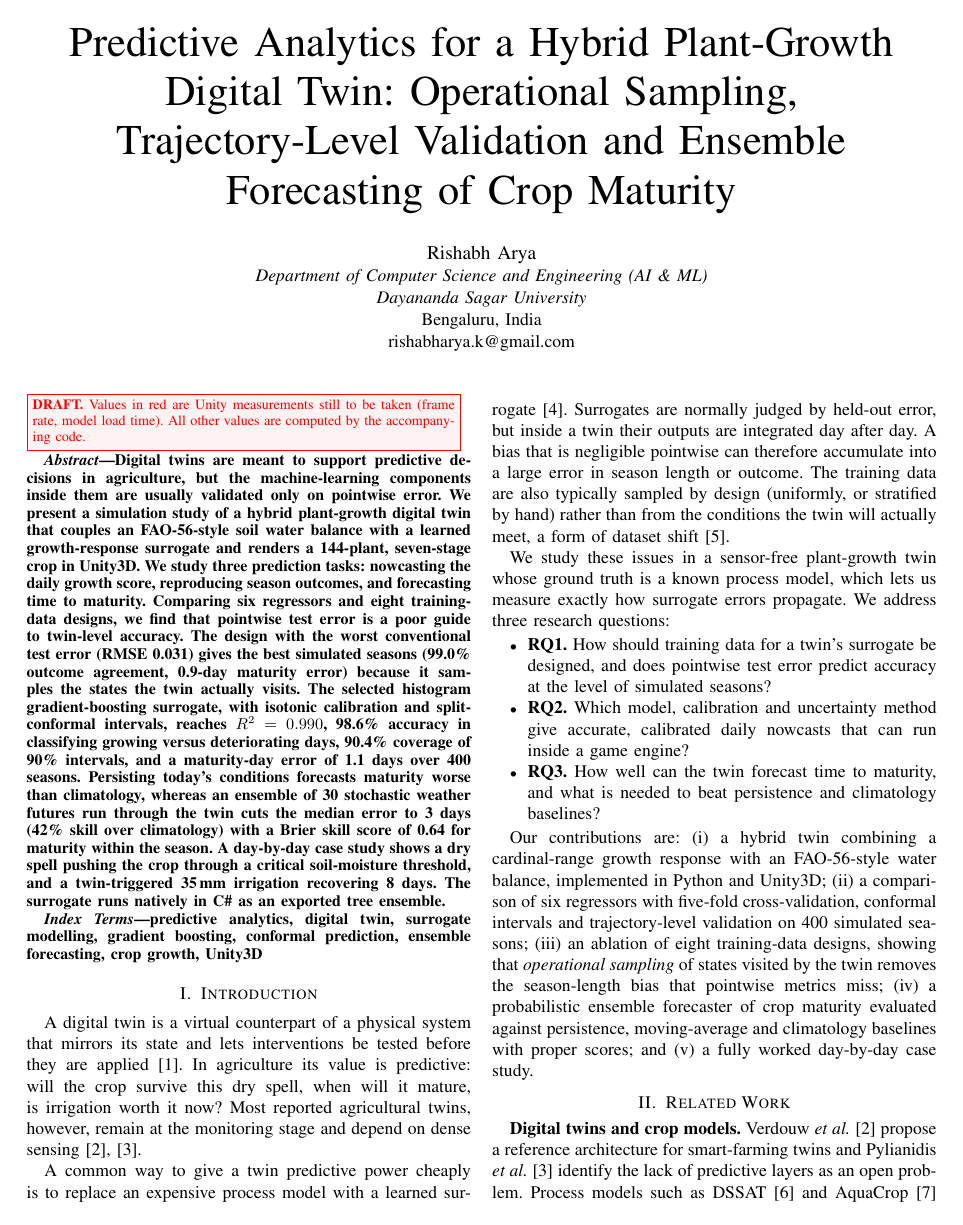
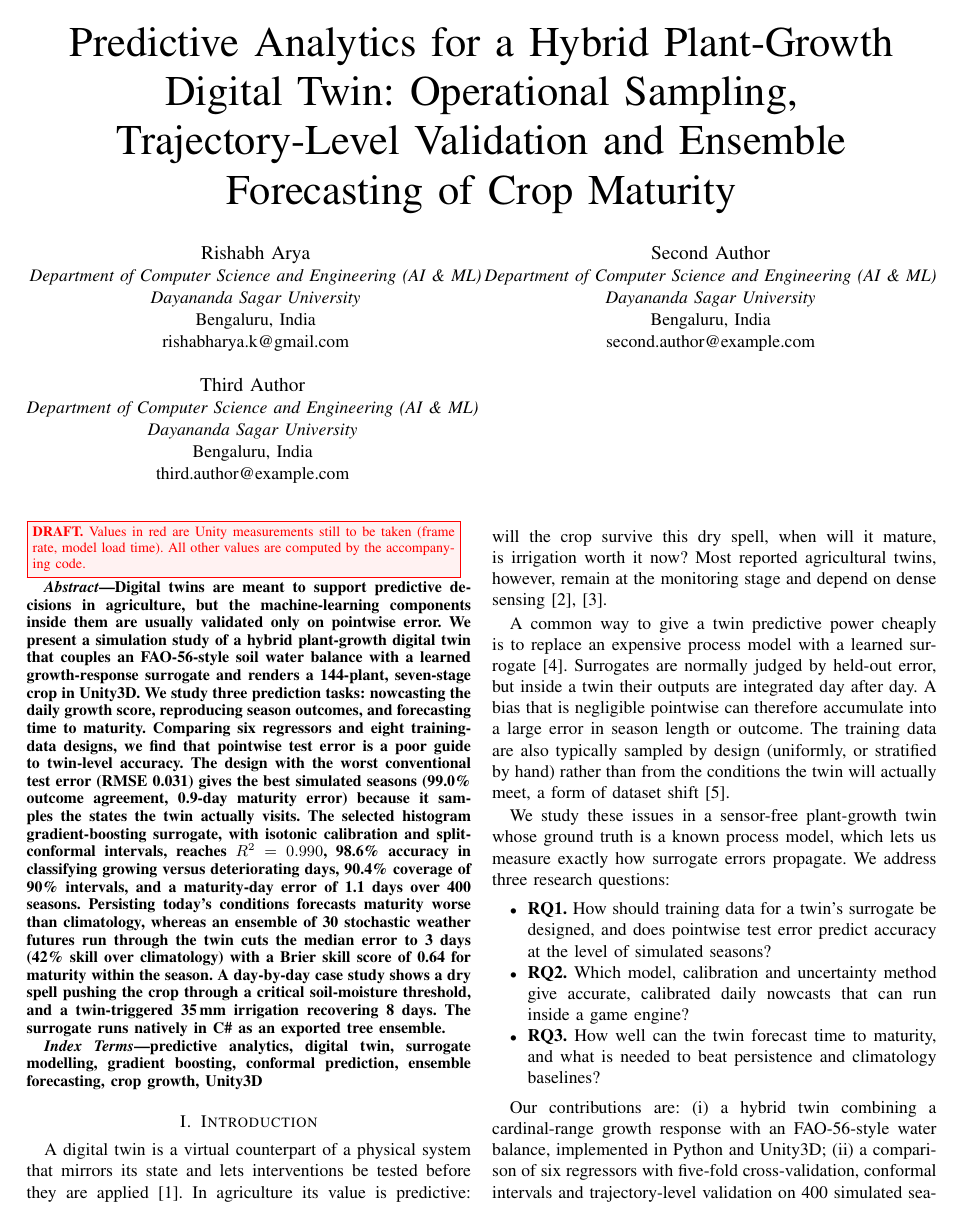
Before and after one commit to RishabhWDB/Plant-Sim-PA, a LaTeX paper (paper/main.tex): page 1 of 9. Compiled offline with pdfLaTeX.

Commit message:
Paper: add placeholder second and third authors
Co-Authored-By: Claude Opus 5.5 <noreply@anthropic.com>

```diff
--- a/paper/main.tex
+++ b/paper/main.tex
@@ -55,12 +55,18 @@ Trajectory-Level Validation and Ensemble Forecasting of Crop Maturity}
 \textit{Dayananda Sagar University}\\
 Bengaluru, India\\
 rishabharya.k@gmail.com}
-% \and
-% \IEEEauthorblockN{Second Author}
-% \IEEEauthorblockA{\textit{Department of Computer Science and Engineering (AI \& ML)}\\
-% \textit{Dayananda Sagar University}\\
-% Bengaluru, India\\
-% email@example.com}
+\and
+\IEEEauthorblockN{Second Author}
+\IEEEauthorblockA{\textit{Department of Computer Science and Engineering (AI \& ML)}\\
+\textit{Dayananda Sagar University}\\
+Bengaluru, India\\
+second.author@example.com}
+\and
+\IEEEauthorblockN{Third Author}
+\IEEEauthorblockA{\textit{Department of Computer Science and Engineering (AI \& ML)}\\
+\textit{Dayananda Sagar University}\\
+Bengaluru, India\\
+third.author@example.com}
 }
 
 \maketitle
```
